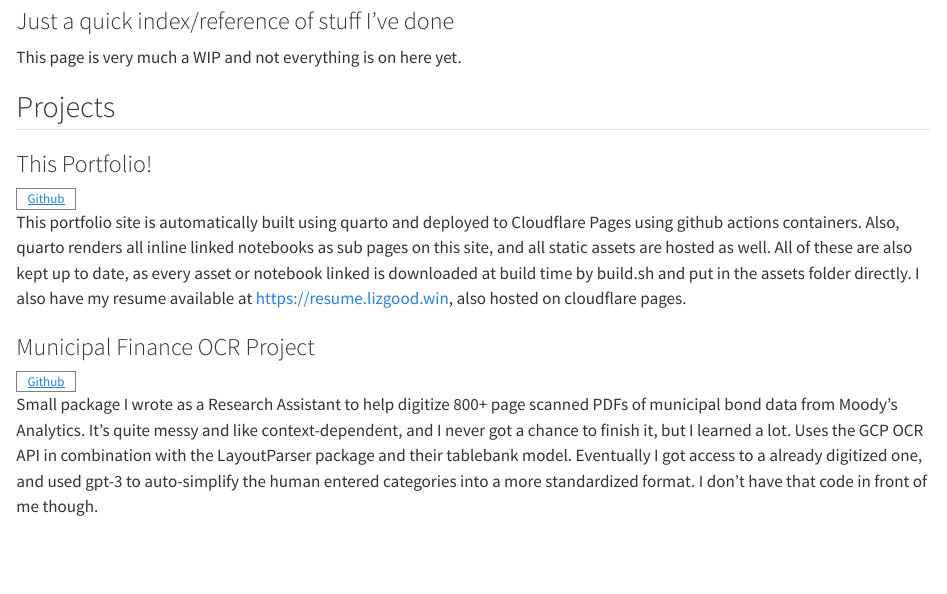
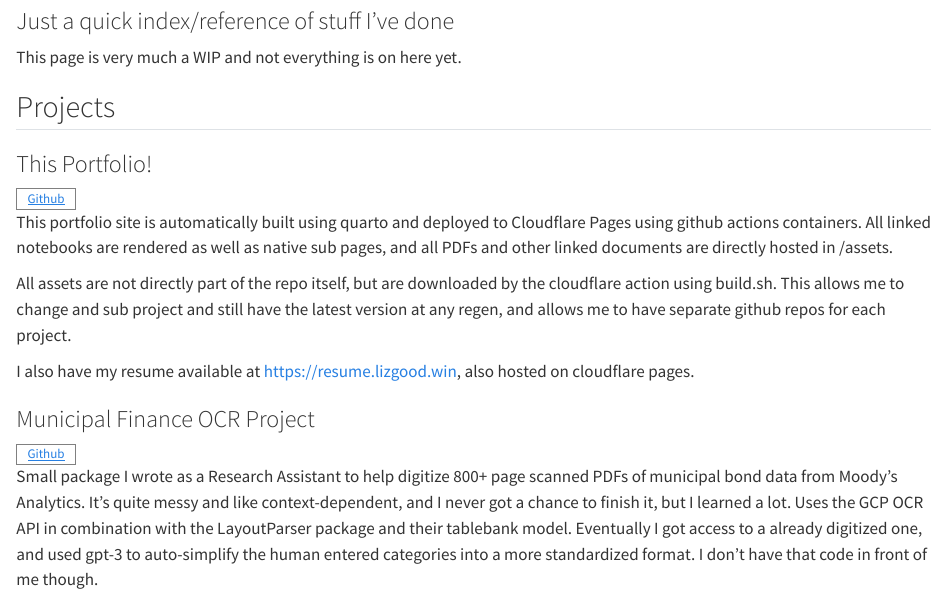
Before and after one commit to lizdotsh/portfolio, a Quarto document (index.qmd): the page in a window 1100 px wide, from 80 px down. Rendered offline with R 4.5, knitr and Pandoc in place of Quarto, with nearby package versions.

Commit message:
Fixed readme, desc of portfolio CI/CD

```diff
--- a/index.qmd
+++ b/index.qmd
@@ -20,7 +20,11 @@ This page is very much a WIP and not everything is on here yet.
 <table class="bayes"> <tr>
 <td> [Github](https://github.com/lizdotsh/portfolio)</td>
 </tr> </table>
-This portfolio site is automatically built using quarto and deployed to Cloudflare Pages using github actions containers. Also, quarto renders all inline linked notebooks as sub pages on this site, and all static assets are hosted as well. All of these are also kept up to date, as every asset or notebook linked is downloaded at build time by build.sh and put in the assets folder directly. I also have my resume available at https://resume.lizgood.win, also hosted on cloudflare pages.
+This portfolio site is automatically built using quarto and deployed to Cloudflare Pages using github actions containers. All linked notebooks are rendered as well as native sub pages, and all PDFs and other linked documents are directly hosted in /assets.
+
+All assets are not directly part of the repo itself, but are downloaded by the cloudflare action using build.sh. This allows me to change and sub project and still have the latest version at any regen, and allows me to have separate github repos for each project.
+
+I also have my resume available at https://resume.lizgood.win, also hosted on cloudflare pages.
 
 
 ### Municipal Finance OCR Project
```
Also changed, not shown: README.md.
